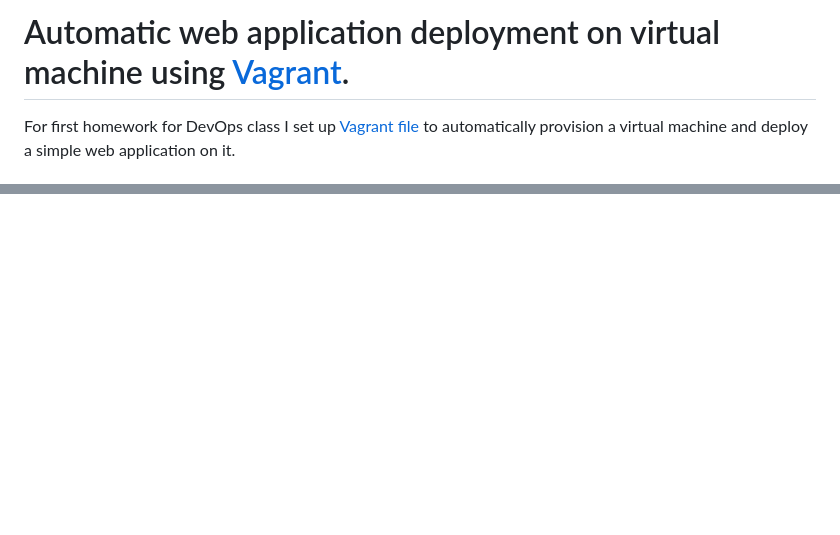
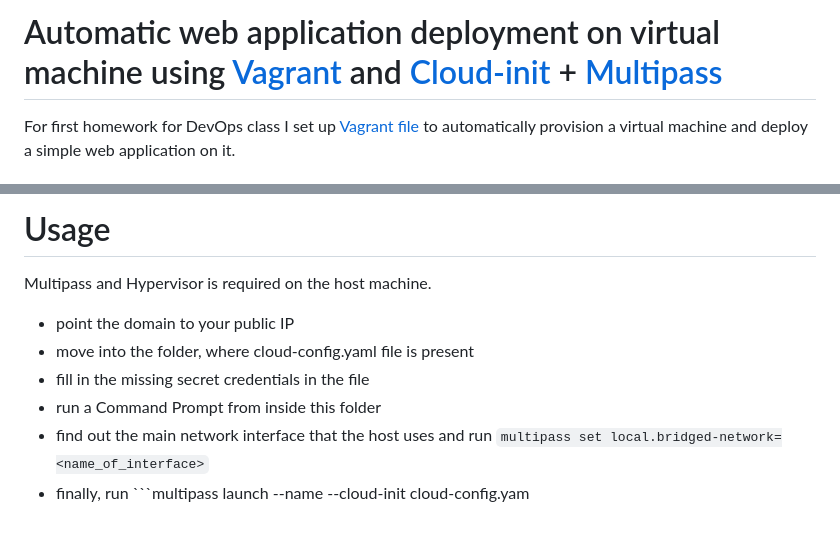
Before and after one commit to markokroselj/devops-hw1, a Markdown page: README.md, 2 parts joined by grey strips. Rendered like a GitHub page; blank space fills up the shorter version.

Commit message:
Update README with cloud-init docs

````diff
--- a/README.md
+++ b/README.md
@@ -1,4 +1,4 @@
-# Automatic web application deployment on virtual machine using [Vagrant](https://developer.hashicorp.com/vagrant).
+# Automatic web application deployment on virtual machine using [Vagrant](https://developer.hashicorp.com/vagrant) and [Cloud-init](https://cloud-init.io/) + [Multipass](https://canonical.com/multipass)
 
 For first homework for DevOps class I set up [Vagrant file](https://developer.hashicorp.com/vagrant/docs/vagrantfile) to automatically provision a virtual machine and deploy a simple web application on it.
 
@@ -118,0 +162,8 @@ Make sure you have Git, Vagrant and VirtualBox installed.
+# Usage
+Multipass and Hypervisor is required on the host machine.
+- point the domain to your public IP
+- move into the folder, where cloud-config.yaml file is present
+- fill in the missing secret credentials in the file
+- run a Command Prompt from inside this folder
+- find out the main network interface that the host uses and run ```multipass set local.bridged-network=<name_of_interface>```
+- finally, run ```multipass launch --name <name> --cloud-init cloud-config.yam
````
Also changed, not shown: other parts of README.md (+43 -0 lines).
